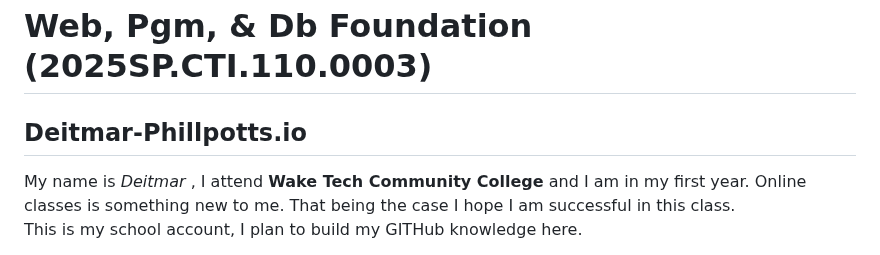
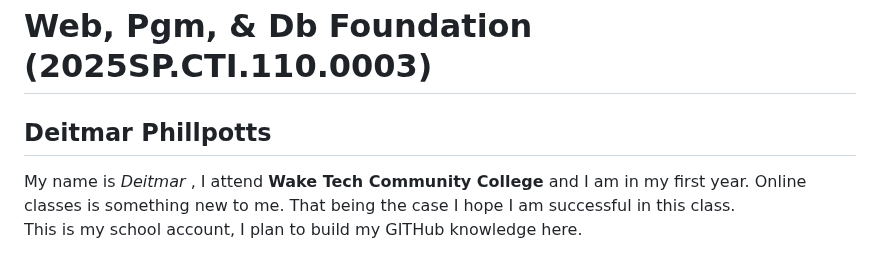
Before and after one commit to Deitmar-Phillotts/Deitmar_Phillpotts.io, a Markdown page: README.md, the part around the change. GitHub-like rendering.

Commit message:
Update README.md
Tidying assignment

```diff
--- a/README.md
+++ b/README.md
@@ -1,5 +1,5 @@
 # Web, Pgm, & Db Foundation (2025SP.CTI.110.0003)
-## Deitmar-Phillpotts.io
+## Deitmar Phillpotts
 
 
 My name is *Deitmar* , I attend **Wake Tech Community College** and I am in my first year.  Online classes is something new to me. That being the case I hope I am successful in this class.
```
